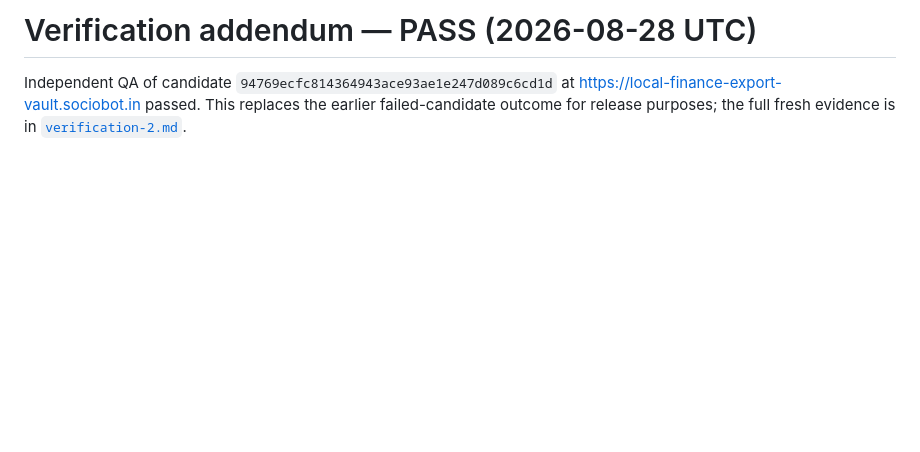
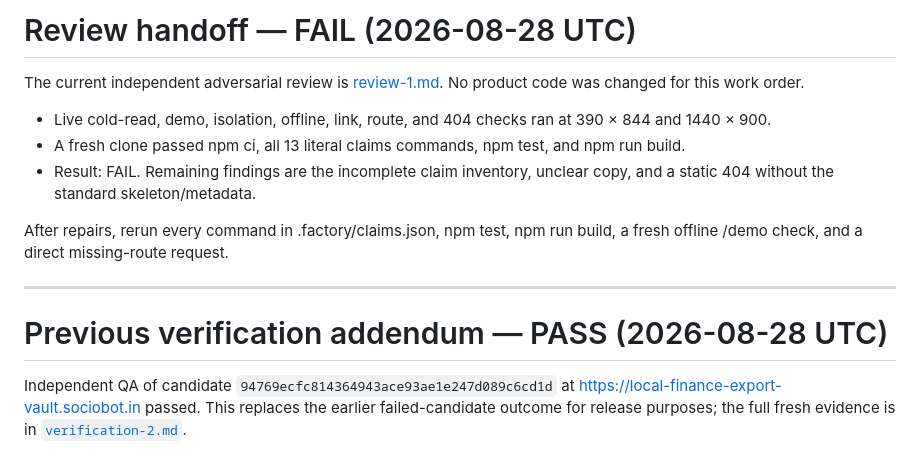
Before and after one commit to B-Divyesh/sf-local-finance-export-vault, a Markdown page: .factory/handoff.md, the part around the change. Rendered like a GitHub page; blank space fills up the shorter version.

Commit message:
qa: add adversarial first-read review

```diff
--- a/.factory/handoff.md
+++ b/.factory/handoff.md
@@ -1,4 +1,17 @@
-# Verification addendum — PASS (2026-08-28 UTC)
+# Review handoff — FAIL (2026-08-28 UTC)
+
+The current independent adversarial review is [review-1.md](review-1.md).
+No product code was changed for this work order.
+
+- Live cold-read, demo, isolation, offline, link, route, and 404 checks ran at 390 × 844 and 1440 × 900.
+- A fresh clone passed npm ci, all 13 literal claims commands, npm test, and npm run build.
+- Result: FAIL. Remaining findings are the incomplete claim inventory, unclear copy, and a static 404 without the standard skeleton/metadata.
+
+After repairs, rerun every command in .factory/claims.json, npm test, npm run build, a fresh offline /demo check, and a direct missing-route request.
+
+---
+
+# Previous verification addendum — PASS (2026-08-28 UTC)
 
 Independent QA of candidate `94769ecfc814364943ace93ae1e247d089c6cd1d` at
 <https://local-finance-export-vault.sociobot.in> passed. This replaces the
```
Also changed, not shown: .factory/review-1.md (added, +187 -0 lines).
